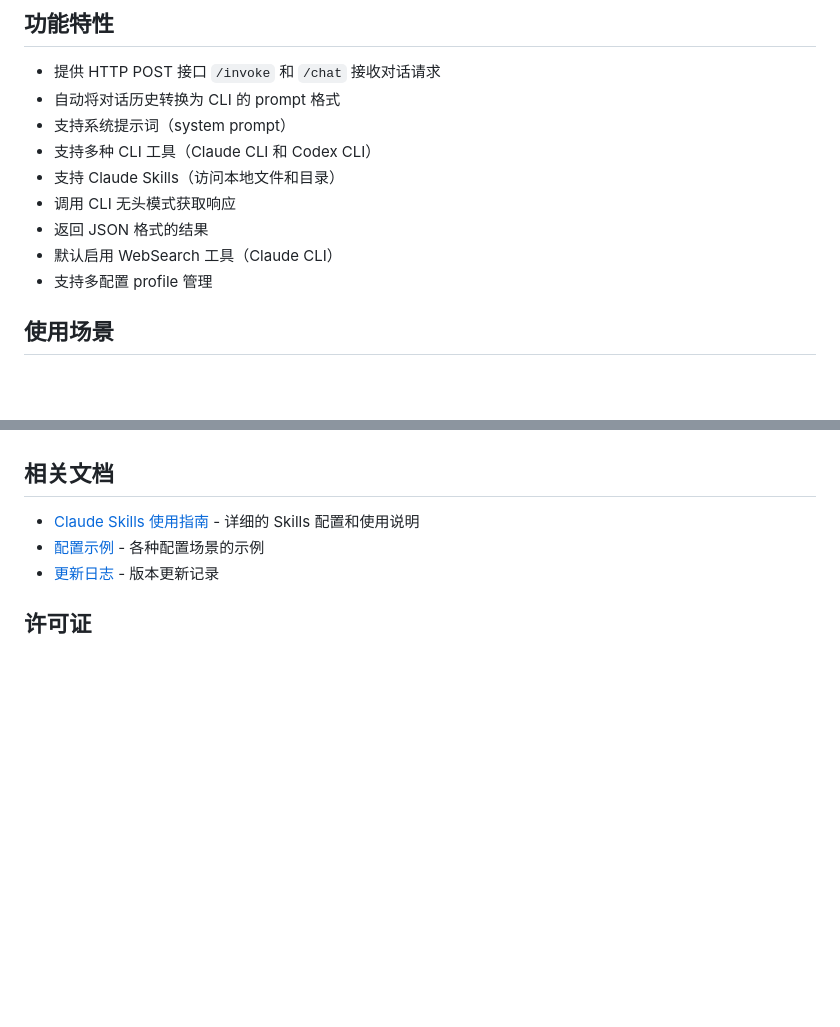
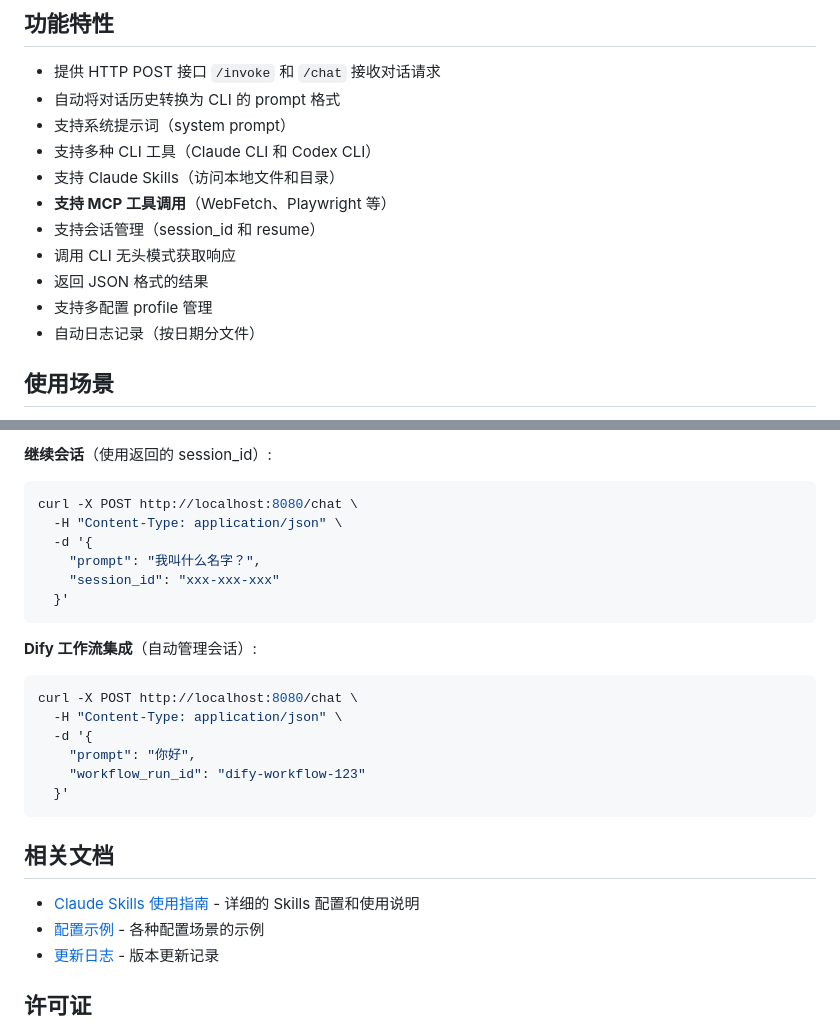
Before and after one commit to myysophia/cli-agent, a Markdown page: README.md, 2 parts joined by grey strips. Drawn GitHub-style; blank space fills up the shorter version.

````diff
--- a/README.md
+++ b/README.md
@@ -9,10 +9,12 @@
 - 支持系统提示词（system prompt）
 - 支持多种 CLI 工具（Claude CLI 和 Codex CLI）
 - 支持 Claude Skills（访问本地文件和目录）
+- **支持 MCP 工具调用**（WebFetch、Playwright 等）
+- 支持会话管理（session_id 和 resume）
 - 调用 CLI 无头模式获取响应
 - 返回 JSON 格式的结果
-- 默认启用 WebSearch 工具（Claude CLI）
 - 支持多配置 profile 管理
+- 自动日志记录（按日期分文件）
 
 ## 使用场景
 
@@ -427,3 +548,23 @@ console.log(data.answer);
+**继续会话**（使用返回的 session_id）:
+```bash
+curl -X POST http://localhost:8080/chat \
+  -H "Content-Type: application/json" \
+  -d '{
+    "prompt": "我叫什么名字？",
+    "session_id": "xxx-xxx-xxx"
+  }'
+```
+
+**Dify 工作流集成**（自动管理会话）:
+```bash
+curl -X POST http://localhost:8080/chat \
+  -H "Content-Type: application/json" \
+  -d '{
+    "prompt": "你好",
+    "workflow_run_id": "dify-workflow-123"
+  }'
+```
+
 ## 相关文档
 
 - [Claude Skills 使用指南](./SKILLS.md) - 详细的 Skills 配置和使用说明
````
Also changed, not shown: other parts of README.md (+121 -2 lines).
